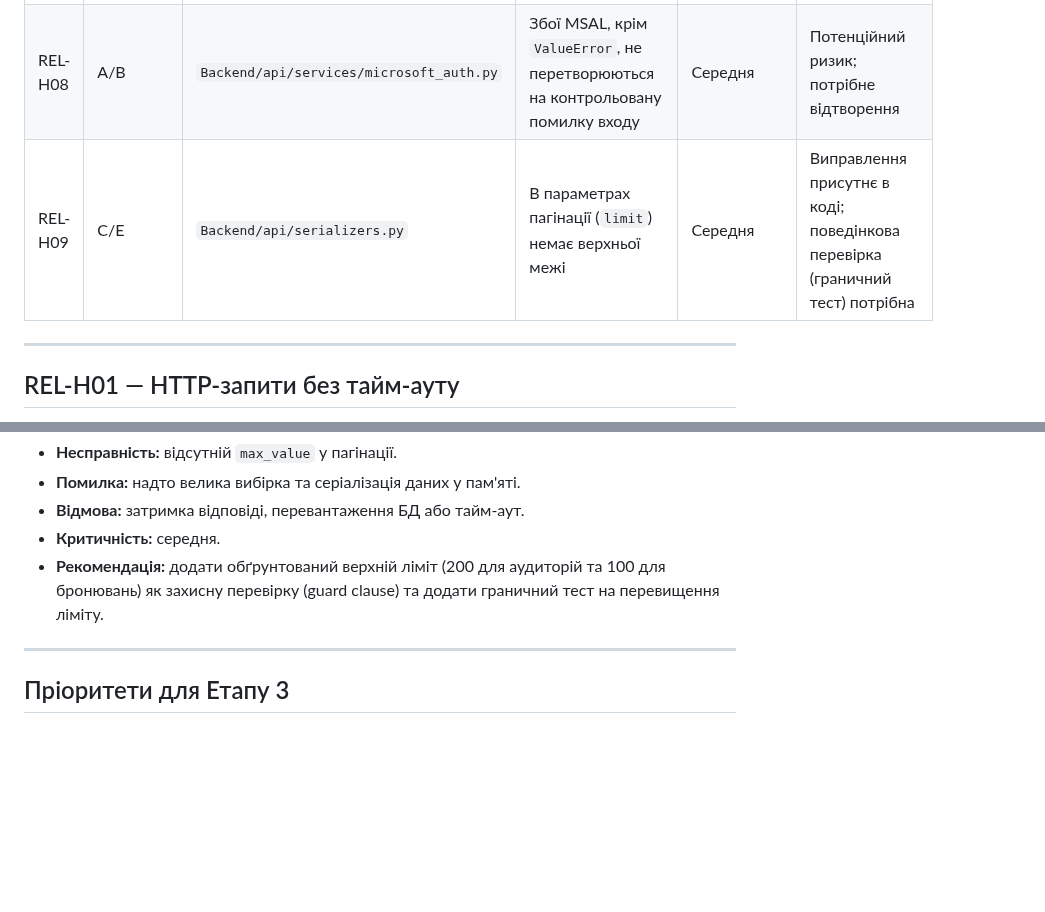
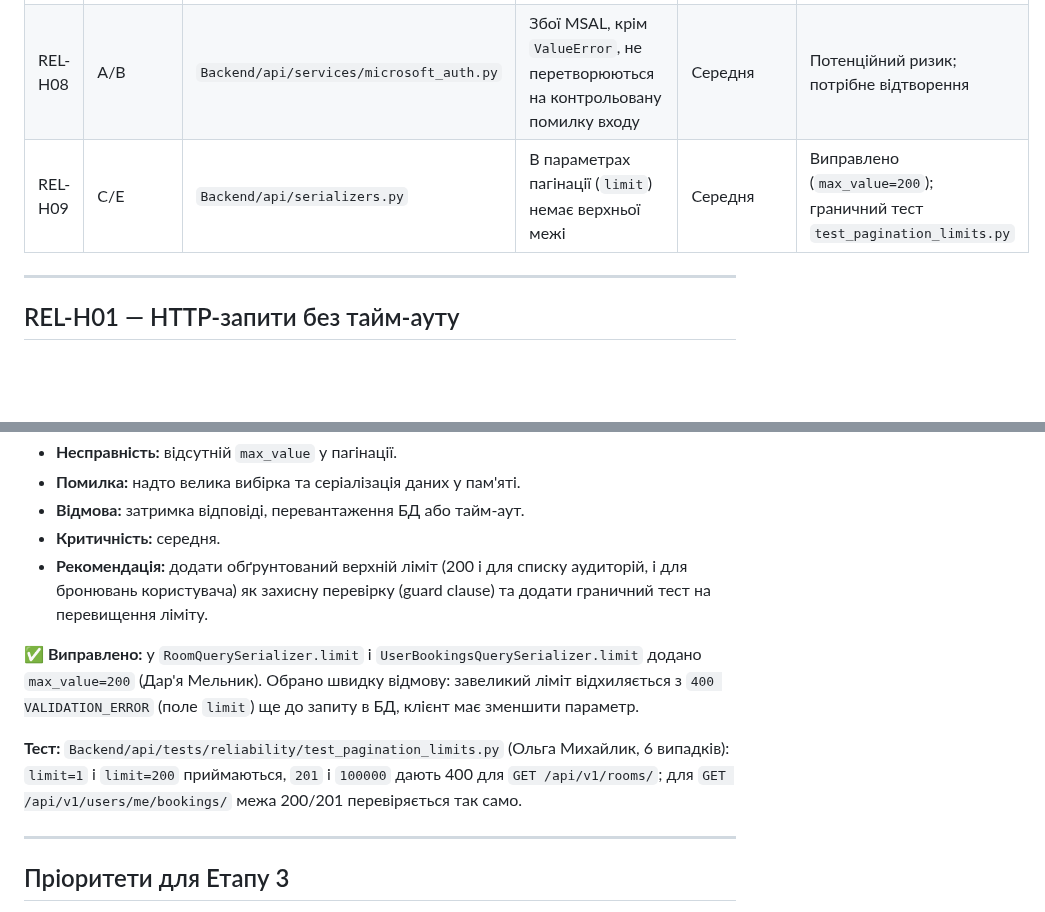
Before and after one commit to ukma-fin-ssdm-2026/unispace, a Markdown page: docs/reliability/scavenger-hunt.md, 2 parts joined by grey strips. GitHub-like rendering; blank space fills up the shorter version.

```diff
--- a/docs/reliability/scavenger-hunt.md
+++ b/docs/reliability/scavenger-hunt.md
@@ -30,7 +30,7 @@
 | REL-H06 | C/E       | `Backend/api/services/saz_parser.py`     | Відсутні допустимі межі навчальних тижнів                                      | Висока      | Відкрито                                                                     |
 | REL-H07 | A/D       | `Backend/api/services/saz_import.py`     | Неочікувана помилка імпорту залишає `SyncLog` у `in_progress`                  | Висока      | Виправлення і регресійні тести присутні                                      |
 | REL-H08 | A/B       | `Backend/api/services/microsoft_auth.py` | Збої MSAL, крім `ValueError`, не перетворюються на контрольовану помилку входу | Середня     | Потенційний ризик; потрібне відтворення                                      |
-| REL-H09 | C/E       | `Backend/api/serializers.py`             | В параметрах пагінації (`limit`) немає верхньої межі                           | Середня     | Виправлення присутнє в коді; поведінкова перевірка (граничний тест) потрібна |
+| REL-H09 | C/E       | `Backend/api/serializers.py`             | В параметрах пагінації (`limit`) немає верхньої межі                           | Середня     | Виправлено (`max_value=200`); граничний тест `test_pagination_limits.py` |
 
 ---
 
@@ -353,7 +353,11 @@ serializer = RoomSerializer(rooms, many=True)
 - **Помилка:** надто велика вибірка та серіалізація даних у пам'яті.
 - **Відмова:** затримка відповіді, перевантаження БД або тайм-аут.
 - **Критичність:** середня.
-- **Рекомендація:** додати обґрунтований верхній ліміт (200 для аудиторій та 100 для бронювань) як захисну перевірку (guard clause) та додати граничний тест на перевищення ліміту.
+- **Рекомендація:** додати обґрунтований верхній ліміт (200 і для списку аудиторій, і для бронювань користувача) як захисну перевірку (guard clause) та додати граничний тест на перевищення ліміту.
+
+**✅ Виправлено:** у `RoomQuerySerializer.limit` і `UserBookingsQuerySerializer.limit` додано `max_value=200` (Дар'я Мельник). Обрано швидку відмову: завеликий ліміт відхиляється з `400 VALIDATION_ERROR` (поле `limit`) ще до запиту в БД, клієнт має зменшити параметр.
+
+**Тест:** `Backend/api/tests/reliability/test_pagination_limits.py` (Ольга Михайлик, 6 випадків): `limit=1` і `limit=200` приймаються, `201` і `100000` дають 400 для `GET /api/v1/rooms/`; для `GET /api/v1/users/me/bookings/` межа 200/201 перевіряється так само.
 
 ---
 
```
Also changed, not shown: docs/reliability/reliability-report.md (+4 -2 lines).
